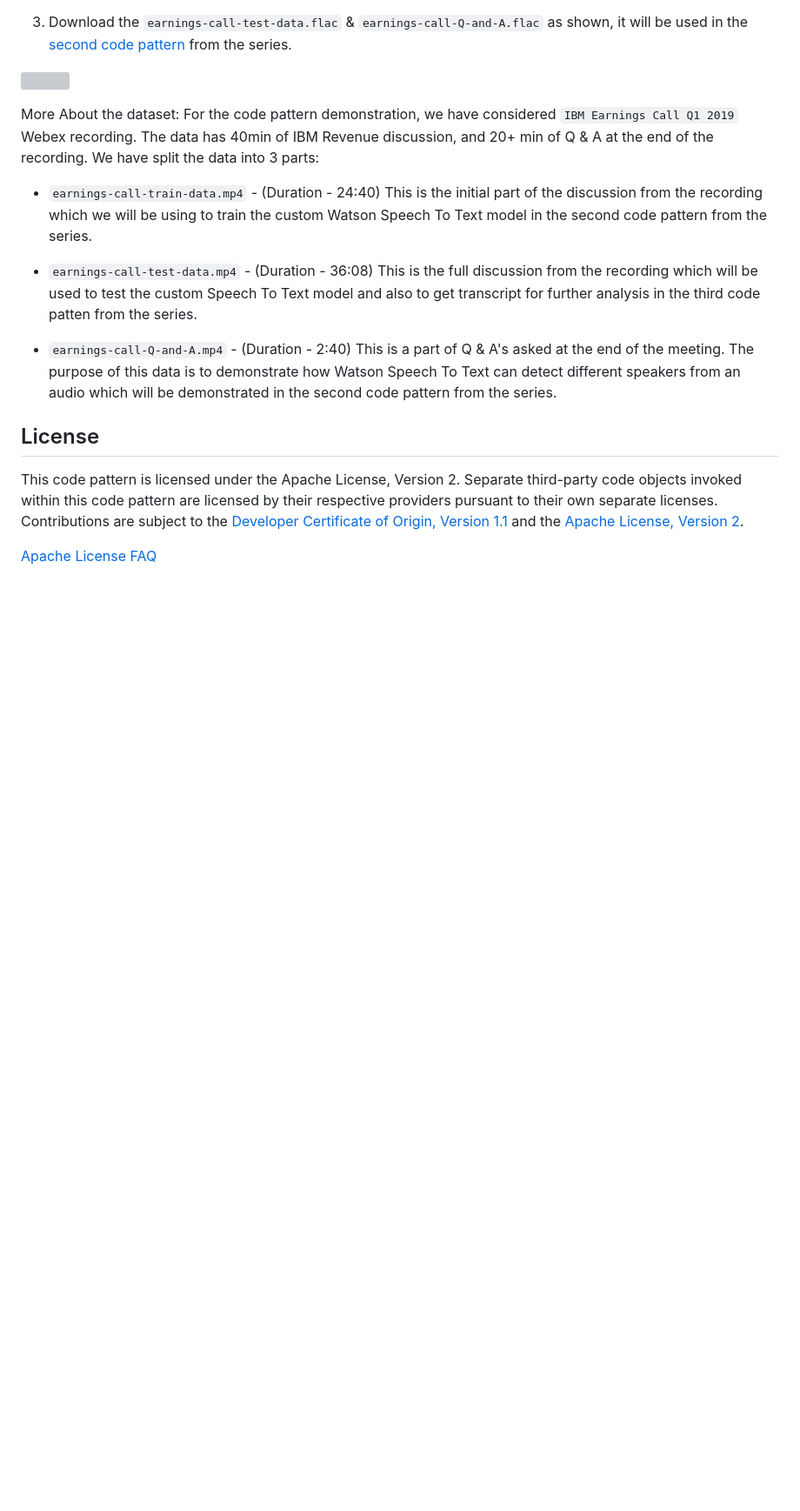
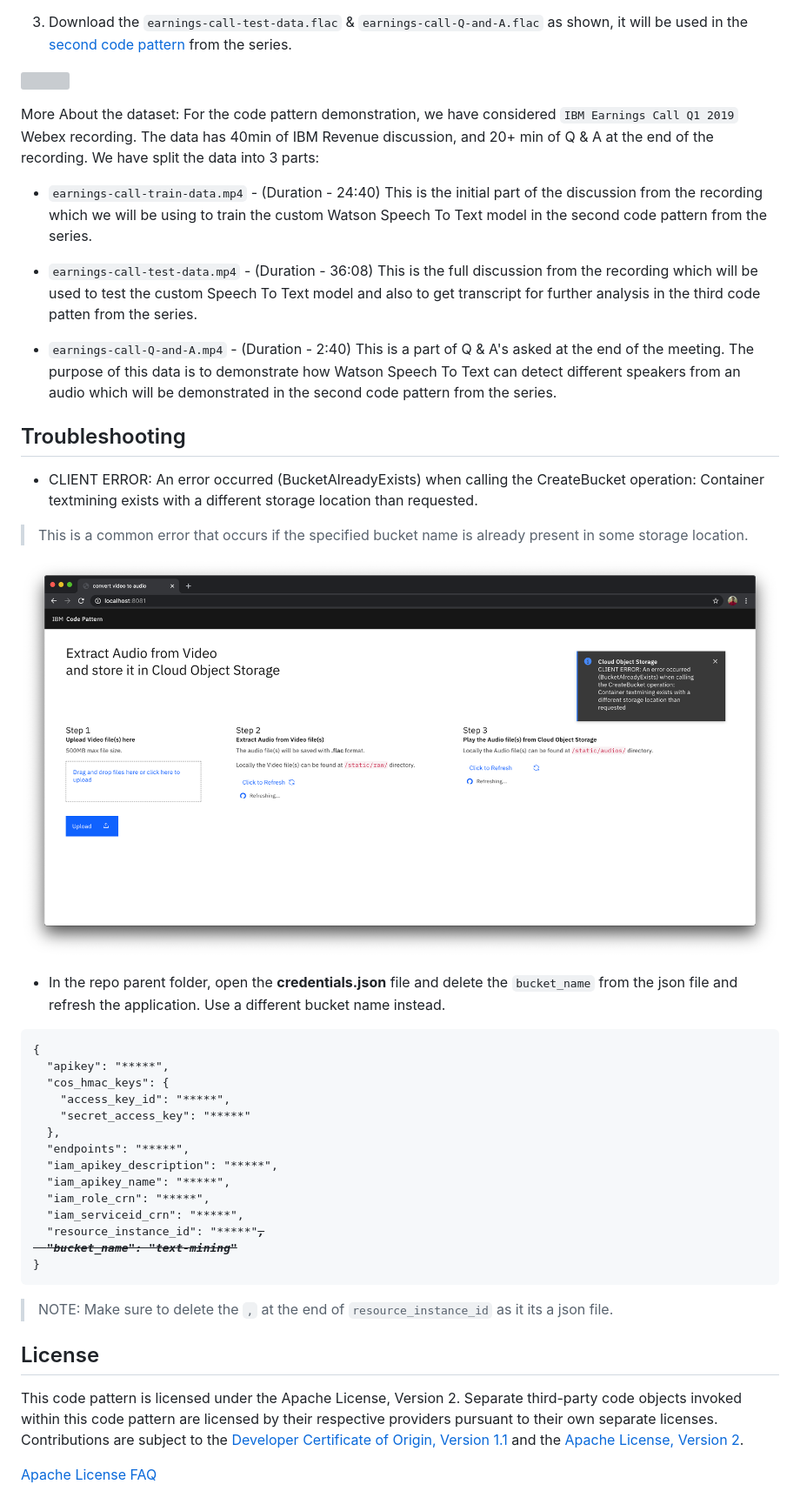
Before and after one commit to IBM/extract-audio-from-video, a Markdown page: README.md, the part around the change printed below. Shown: that part at 87% size. Drawn GitHub-style; pictures changed too: doc/source/images/troubleshooting.png (added); blank space fills up the shorter version; grey boxes are pictures that could not be loaded.

Commit message:
added troubleshooting.md

```diff
--- a/README.md
+++ b/README.md
@@ -169,6 +172,34 @@ This is the full discussion from the recording which will be used to test the cu
 - `earnings-call-Q-and-A.mp4` - (Duration - 2:40)
 This is a part of Q & A's asked at the end of the meeting. The purpose of this data is to demonstrate how Watson Speech To Text can detect different speakers from an audio which will be demonstrated in the second code pattern from the series.
 
+## Troubleshooting
+
+- CLIENT ERROR: An error occurred (BucketAlreadyExists) when calling the CreateBucket operation: Container textmining exists with a different storage location than requested.
+
+>This is a common error that occurs if the specified bucket name is already present in some storage location.
+
+![troubleshooting](doc/source/images/troubleshooting.png)
+
+- In the repo parent folder, open the **credentials.json** file and delete the `bucket_name` from the json file and refresh the application. Use a different bucket name instead.
+
+<pre><code>{
+  "apikey": "*****",
+  "cos_hmac_keys": {
+    "access_key_id": "*****",
+    "secret_access_key": "*****"
+  },
+  "endpoints": "*****",
+  "iam_apikey_description": "*****",
+  "iam_apikey_name": "*****",
+  "iam_role_crn": "*****",
+  "iam_serviceid_crn": "*****",
+  "resource_instance_id": "*****"<b><i><s>,
+  "bucket_name": "text-mining"</s></i></b>
+}
+</code></pre>
+
+>NOTE: Make sure to delete the `,` at the end of `resource_instance_id` as it its a json file.
+
 <!-- keep this -->
 ## License
 
```
Also changed, not shown: other parts of README.md (+13 -10 lines), wiki.md (+0 -1 lines), doc/source/images/bucket-name.png (added), doc/source/images/sample-output.png, 5 other files.
